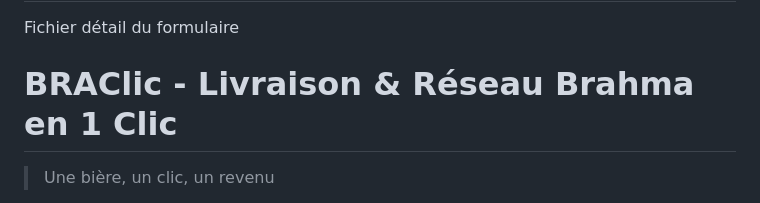
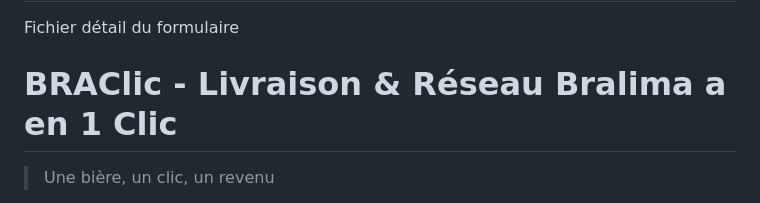
Before and after one commit to joel12638/J5asbl.github.io, a Markdown page: README.md, the part around the change. Drawn GitHub-style.

```diff
--- a/README.md
+++ b/README.md
@@ -1,6 +1,6 @@
 # J5asbl.github.io
 Fichier détail du formulaire
-# BRAClic - Livraison & Réseau Brahma en 1 Clic
+# BRAClic - Livraison & Réseau Bralima a en 1 Clic
 
 > Une bière, un clic, un revenu
 
```
